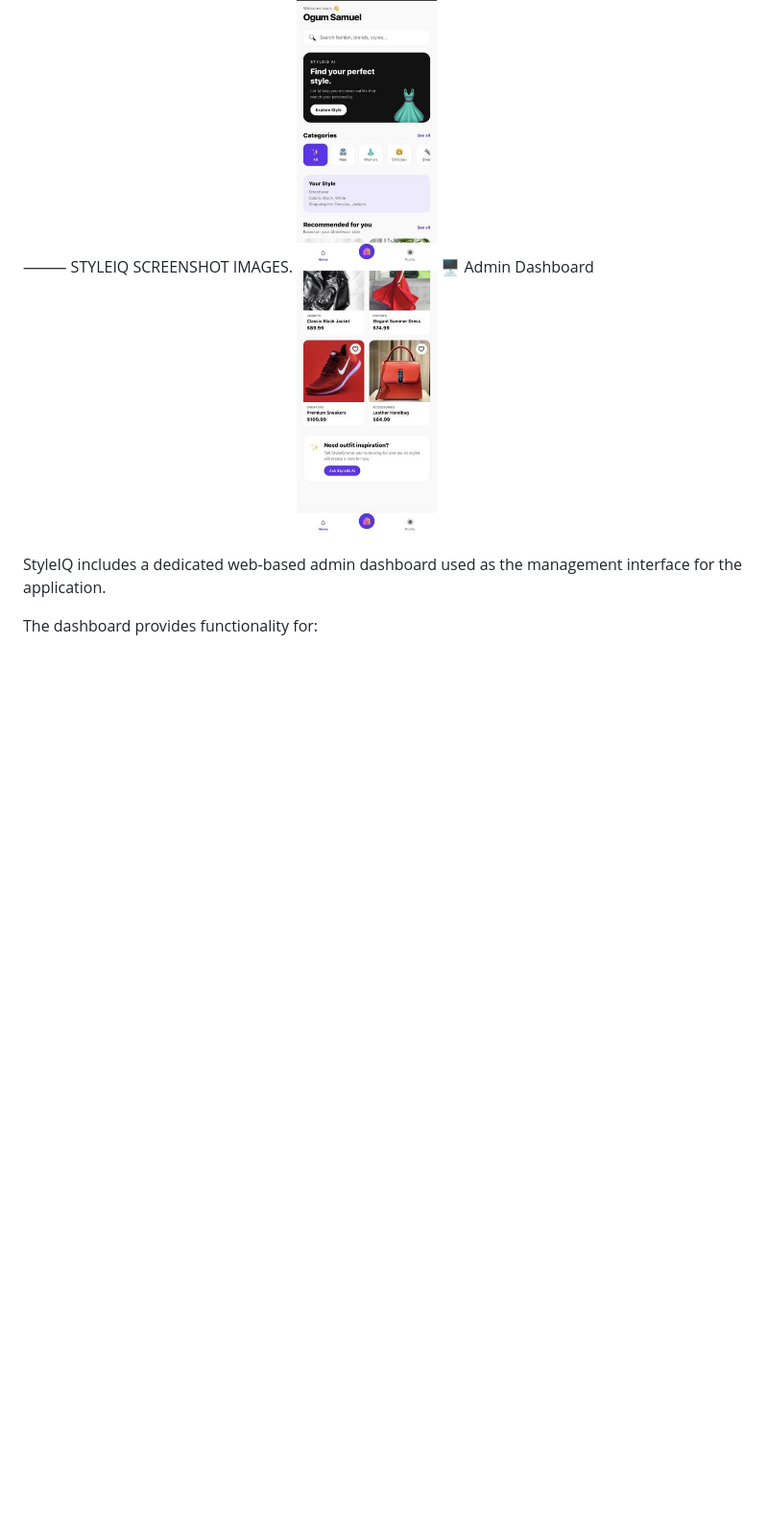
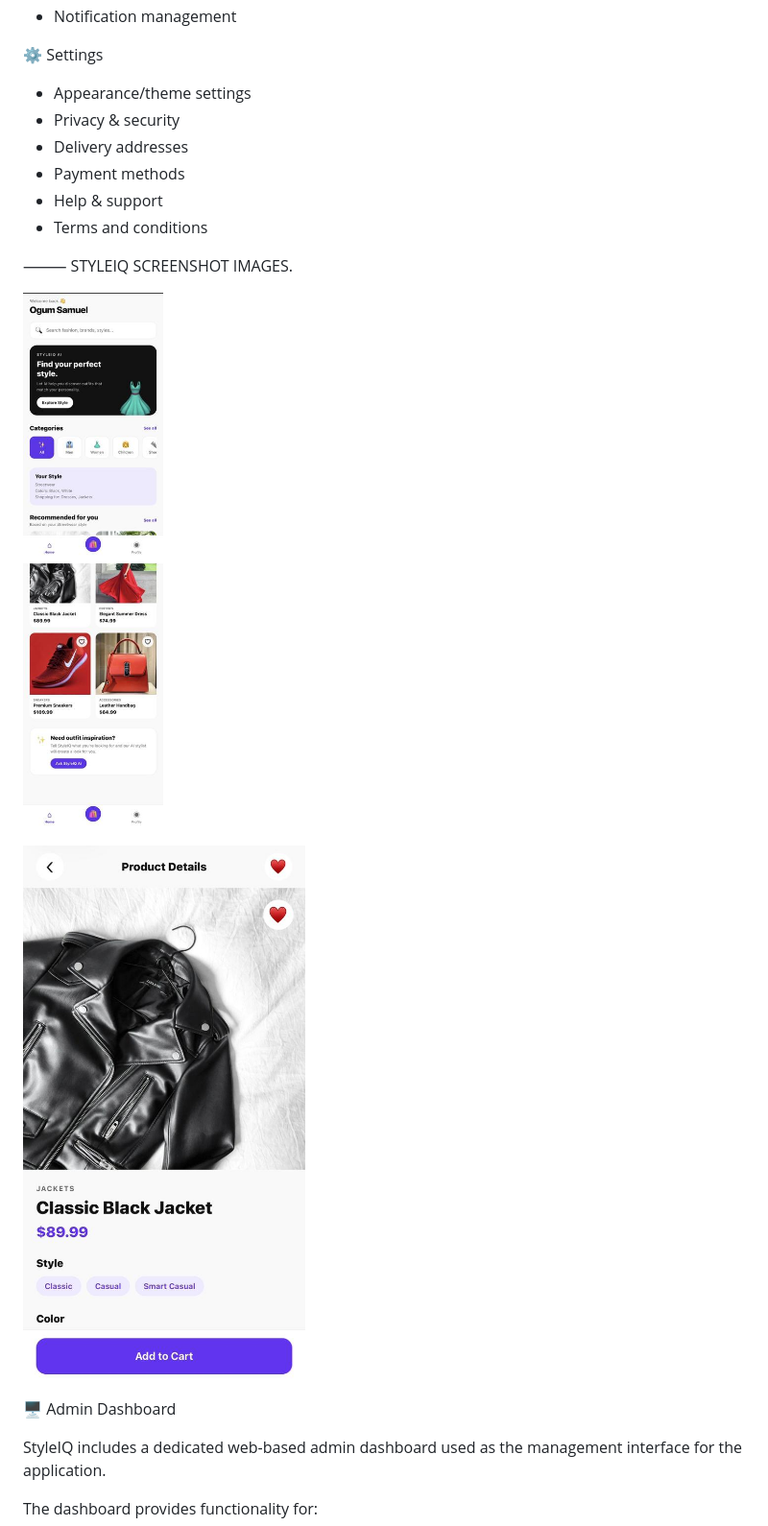
Before and after one commit to ogumsamuel/StyleIQ, a Markdown page: README.md, the part around the change. Shown at 96% size. Rendered like a GitHub page; blank space fills up the shorter version.

```diff
--- a/README.md
+++ b/README.md
@@ -78,7 +78,14 @@ The project also includes a web-based admin dashboard for managing users, produc
 
 ⸻
 STYLEIQ SCREENSHOT IMAGES.
+
+
 ![Home Screen](https://github.com/ogumsamuel/StyleIQ/blob/9303ccdbaf84f4e132bf9baa08223fa0560a1c7b/Home.jpeg)
+
+![Product Details](https://github.com/ogumsamuel/StyleIQ/blob/0243d3f6d389f2a4312478cb742af2b93c0d5372/Product%20Details.jpeg)
+
+
+
 🖥️ Admin Dashboard
 
 StyleIQ includes a dedicated web-based admin dashboard used as the management interface for the application.
```
